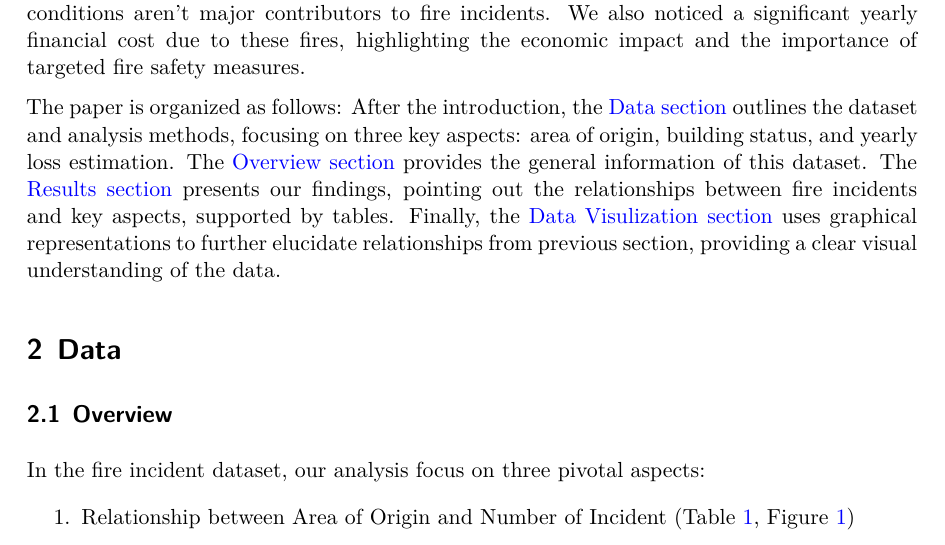
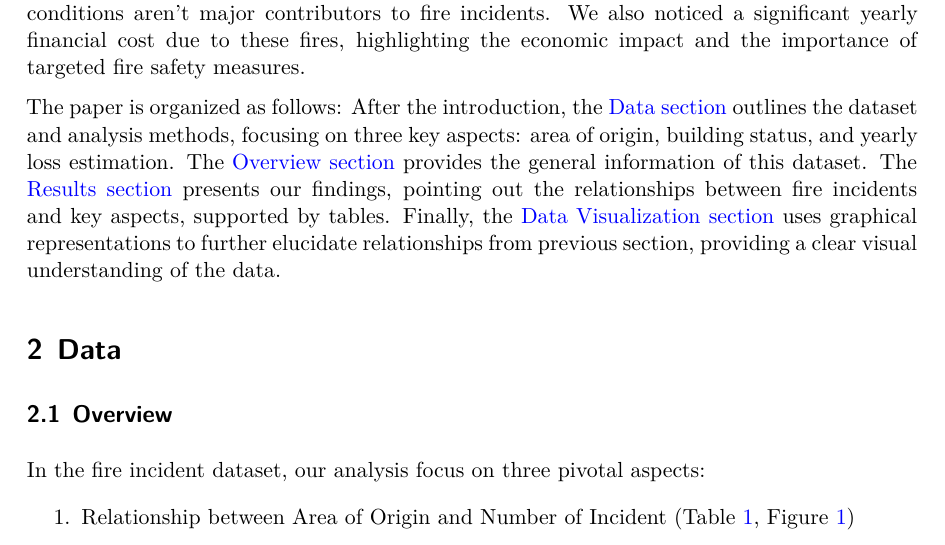
Before and after one commit to masinan123/Fire_Incidents_in_Toronto, a Quarto document (outputs/paper/paper.qmd): part of page 2 of 9, cut so that both start at the same text. The pictures show the output file outputs/paper/paper.pdf that the author committed with the source.

Commit message:
Corrected a typo

```diff
--- a/outputs/paper/paper.qmd
+++ b/outputs/paper/paper.qmd
@@ -44,7 +44,7 @@ Fire incidents in urban environments not only have a significant threat to indiv
 
 This study develops a deep analysis of the data of the fire incidents that Toronto Fire Service(TFS) have responded to between 2011 and 2022 published onto `opendatatoronto` [@opendatatoronto]. We focus on identifying the origins of fires, examining the conditions of involved buildings, and quantifying the total estimated financial losses. Our analysis found that fires are more likely to start in cooking and engine areas, while buildings under special conditions aren't major contributors to fire incidents. We also noticed a significant yearly financial cost due to these fires, highlighting the economic impact and the importance of targeted fire safety measures.
 
-The paper is organized as follows: After the introduction, the [Data section](#sec-data) outlines the dataset and analysis methods, focusing on three key aspects: area of origin, building status, and yearly loss estimation. The [Overview section](#sec-data-overview) provides the general information of this dataset. The [Results section](#sec-data-results) presents our findings, pointing out the relationships between fire incidents and key aspects, supported by tables. Finally, the [Data Visulization section](#sec-data-visulization) uses graphical representations to further elucidate relationships from previous section, providing a clear visual understanding of the data.
+The paper is organized as follows: After the introduction, the [Data section](#sec-data) outlines the dataset and analysis methods, focusing on three key aspects: area of origin, building status, and yearly loss estimation. The [Overview section](#sec-data-overview) provides the general information of this dataset. The [Results section](#sec-data-results) presents our findings, pointing out the relationships between fire incidents and key aspects, supported by tables. Finally, the [Data Visualization section](#sec-data-visulization) uses graphical representations to further elucidate relationships from previous section, providing a clear visual understanding of the data.
 
 
 # Data {#sec-data}
```
Also changed, not shown: outputs/paper/paper.pdf, outputs/paper/paper.qmd (2 more changed lines).
